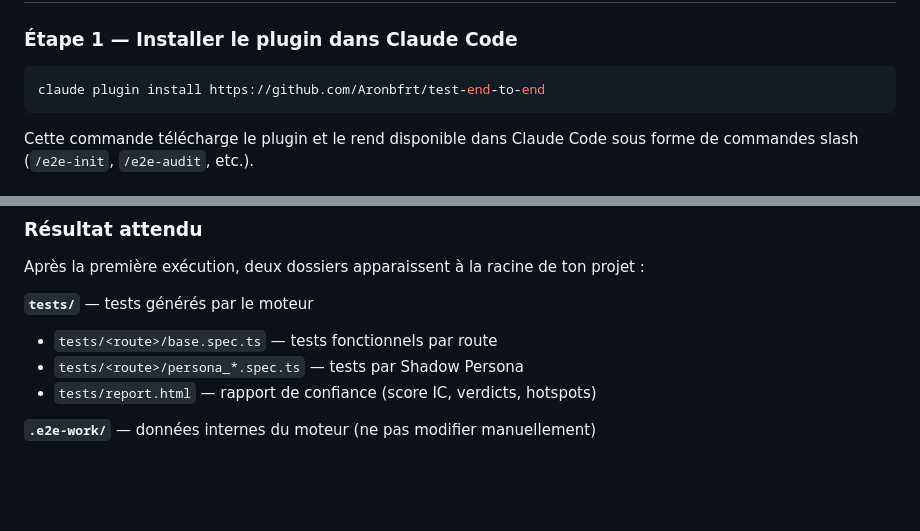
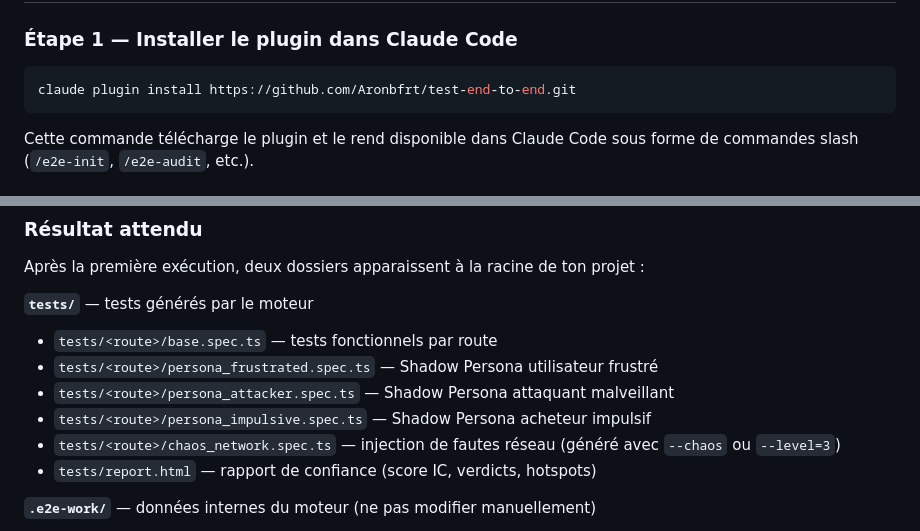
Before and after one commit to Aronbfrt/test-end-to-end, a Markdown page: README.md, 2 parts joined by grey strips. Rendered like a GitHub page; blank space fills up the shorter version.

Commit message:
fix(docs): 2 corrections finales Prérequis/Installation
- URL install : ajout .git (conforme à known_marketplaces.json)
- Résultat attendu : chaos_network.spec.ts documenté (généré avec --chaos/--level=3)
- Fichiers persona détaillés individuellement (plus de glob *)

````diff
--- a/README.md
+++ b/README.md
@@ -118,7 +118,7 @@ playwright --version
 ### Étape 1 — Installer le plugin dans Claude Code
 
 ```bash
-claude plugin install https://github.com/Aronbfrt/test-end-to-end
+claude plugin install https://github.com/Aronbfrt/test-end-to-end.git
 ```
 
 Cette commande télécharge le plugin et le rend disponible dans Claude Code sous forme de commandes slash (`/e2e-init`, `/e2e-audit`, etc.).
@@ -257,7 +257,10 @@ Après la première exécution, deux dossiers apparaissent à la racine de ton p
 
 **`tests/`** — tests générés par le moteur
 - `tests/<route>/base.spec.ts` — tests fonctionnels par route
-- `tests/<route>/persona_*.spec.ts` — tests par Shadow Persona
+- `tests/<route>/persona_frustrated.spec.ts` — Shadow Persona utilisateur frustré
+- `tests/<route>/persona_attacker.spec.ts` — Shadow Persona attaquant malveillant
+- `tests/<route>/persona_impulsive.spec.ts` — Shadow Persona acheteur impulsif
+- `tests/<route>/chaos_network.spec.ts` — injection de fautes réseau (généré avec `--chaos` ou `--level=3`)
 - `tests/report.html` — rapport de confiance (score IC, verdicts, hotspots)
 
 **`.e2e-work/`** — données internes du moteur (ne pas modifier manuellement)
````
